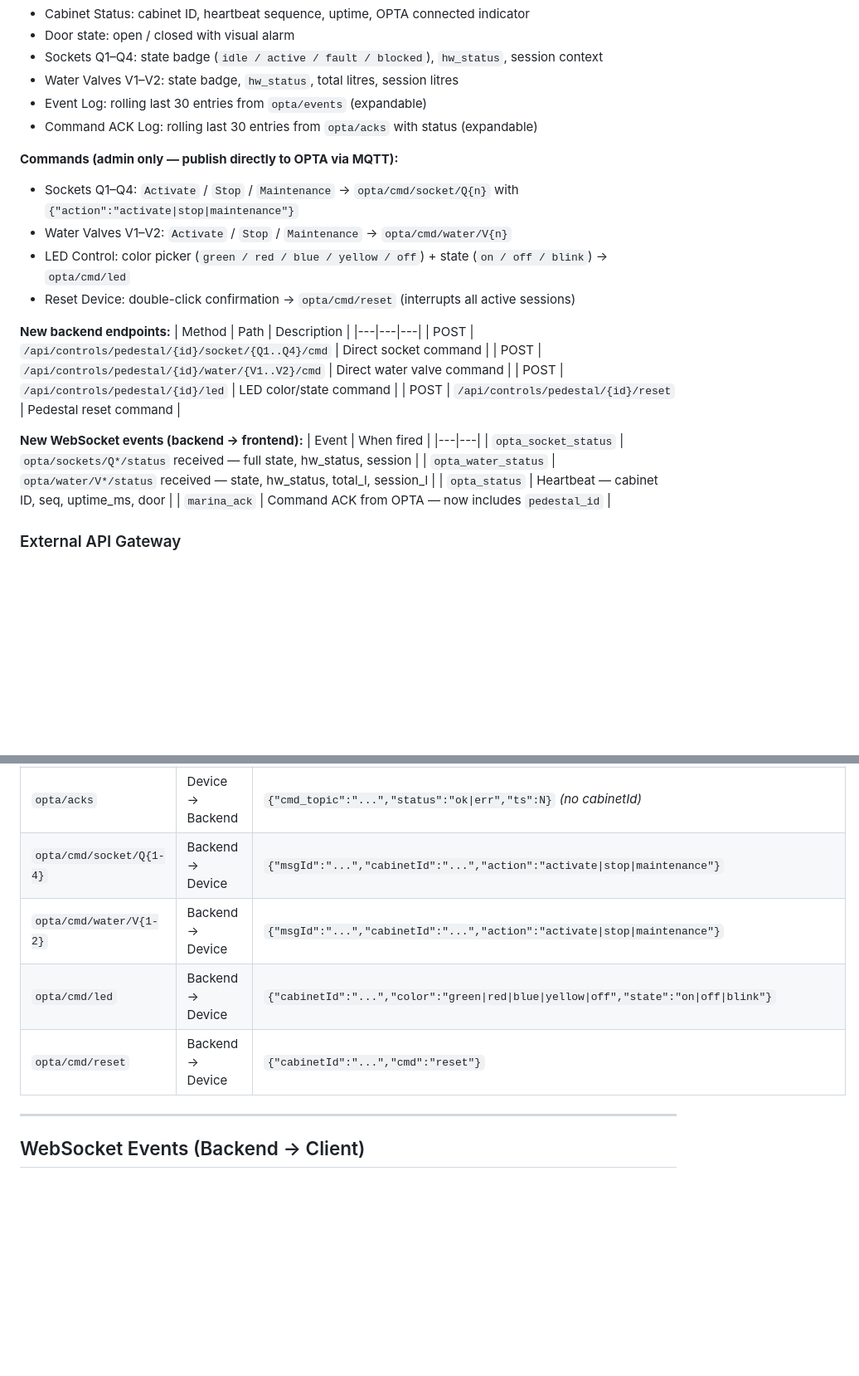
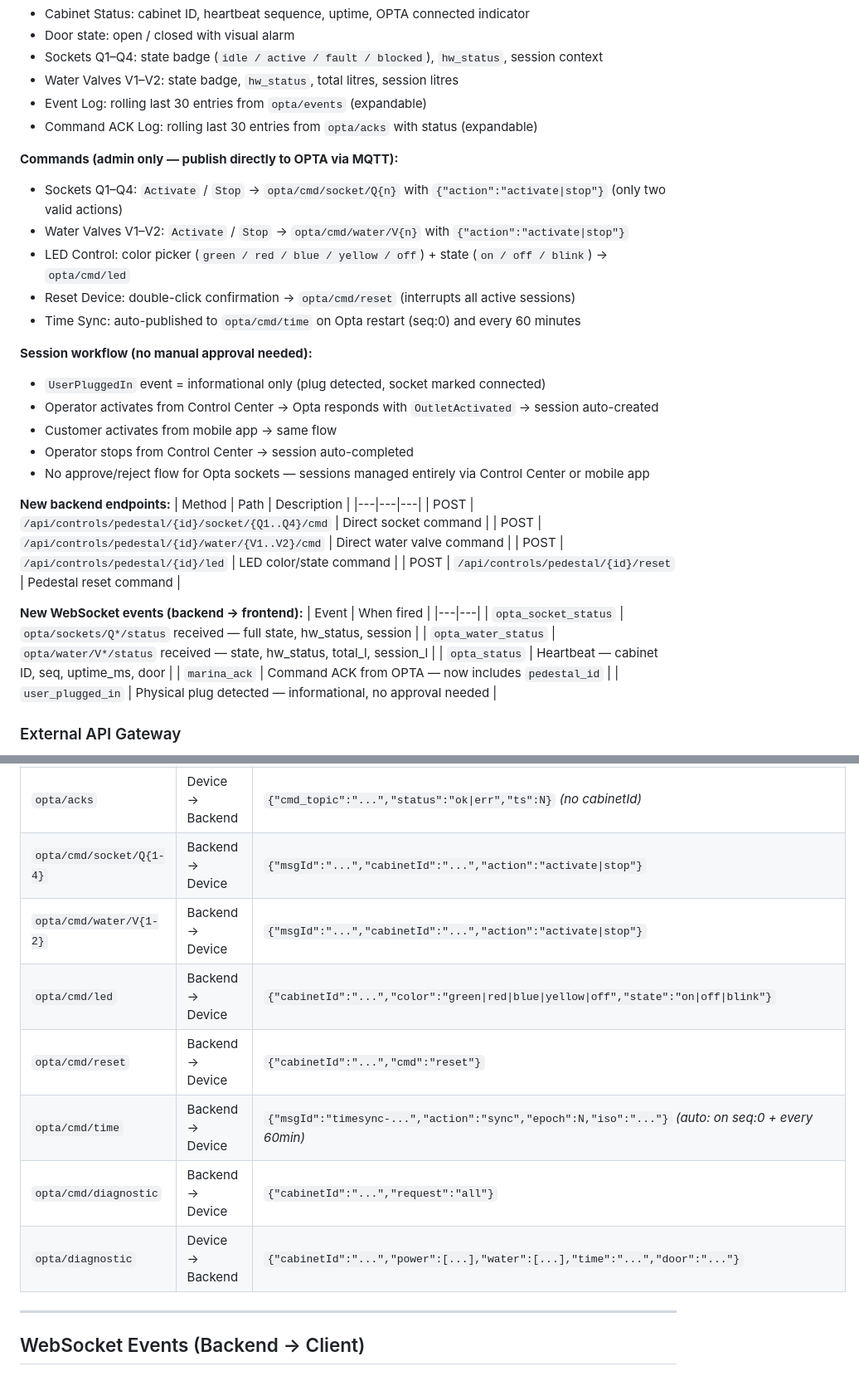
Before and after one commit to Lika-Digital/Cloud_IOT, a Markdown page: README.md, 2 parts joined by grey strips. Shown at 83% size. Drawn GitHub-style; blank space fills up the shorter version.

Commit message:
docs(readme): update Control Center commands, session workflow, MQTT topics
- Remove maintenance from valid socket/water actions (only activate/stop)
- Document session workflow: UserPluggedIn informational, no approval
- Add opta/cmd/time, opta/cmd/diagnostic, opta/diagnostic to topic map
- Add user_plugged_in WebSocket event

Co-Authored-By: Claude Opus 4.6 (1M context) <noreply@anthropic.com>

```diff
--- a/README.md
+++ b/README.md
@@ -127,10 +127,18 @@ Accessible via the **Control Center** tab when a pedestal is open in the Dashboa
 - Command ACK Log: rolling last 30 entries from `opta/acks` with status (expandable)
 
 **Commands (admin only — publish directly to OPTA via MQTT):**
-- Sockets Q1–Q4: `Activate` / `Stop` / `Maintenance` → `opta/cmd/socket/Q{n}` with `{"action":"activate|stop|maintenance"}`
-- Water Valves V1–V2: `Activate` / `Stop` / `Maintenance` → `opta/cmd/water/V{n}`
+- Sockets Q1–Q4: `Activate` / `Stop` → `opta/cmd/socket/Q{n}` with `{"action":"activate|stop"}` (only two valid actions)
+- Water Valves V1–V2: `Activate` / `Stop` → `opta/cmd/water/V{n}` with `{"action":"activate|stop"}`
 - LED Control: color picker (`green / red / blue / yellow / off`) + state (`on / off / blink`) → `opta/cmd/led`
 - Reset Device: double-click confirmation → `opta/cmd/reset` (interrupts all active sessions)
+- Time Sync: auto-published to `opta/cmd/time` on Opta restart (seq:0) and every 60 minutes
+
+**Session workflow (no manual approval needed):**
+- `UserPluggedIn` event = informational only (plug detected, socket marked connected)
+- Operator activates from Control Center → Opta responds with `OutletActivated` → session auto-created
+- Customer activates from mobile app → same flow
+- Operator stops from Control Center → session auto-completed
+- No approve/reject flow for Opta sockets — sessions managed entirely via Control Center or mobile app
 
 **New backend endpoints:**
 | Method | Path | Description |
@@ -147,6 +155,7 @@ Accessible via the **Control Center** tab when a pedestal is open in the Dashboa
 | `opta_water_status` | `opta/water/V*/status` received — state, hw_status, total_l, session_l |
 | `opta_status` | Heartbeat — cabinet ID, seq, uptime_ms, door |
 | `marina_ack` | Command ACK from OPTA — now includes `pedestal_id` |
+| `user_plugged_in` | Physical plug detected — informational, no approval needed |
 
 ### External API Gateway
 - 14 documented endpoints + 11 webhook events (static catalog)
@@ -469,10 +478,13 @@ sudo journalctl -u cloud-iot-backend -n 50 --no-pager  # last 50 lines
 | `opta/door/status` | Device → Backend | `{"cabinetId":"...","door":"open\|closed","ts":"..."}` |
 | `opta/events` | Device → Backend | `{"eventId":"...","eventType":"...","device":{"cabinetId":"...","outletId":"Q2",...},...}` *(cabinetId nested in device)* |
 | `opta/acks` | Device → Backend | `{"cmd_topic":"...","status":"ok\|err","ts":N}` *(no cabinetId)* |
-| `opta/cmd/socket/Q{1-4}` | Backend → Device | `{"msgId":"...","cabinetId":"...","action":"activate\|stop\|maintenance"}` |
-| `opta/cmd/water/V{1-2}` | Backend → Device | `{"msgId":"...","cabinetId":"...","action":"activate\|stop\|maintenance"}` |
+| `opta/cmd/socket/Q{1-4}` | Backend → Device | `{"msgId":"...","cabinetId":"...","action":"activate\|stop"}` |
+| `opta/cmd/water/V{1-2}` | Backend → Device | `{"msgId":"...","cabinetId":"...","action":"activate\|stop"}` |
 | `opta/cmd/led` | Backend → Device | `{"cabinetId":"...","color":"green\|red\|blue\|yellow\|off","state":"on\|off\|blink"}` |
 | `opta/cmd/reset` | Backend → Device | `{"cabinetId":"...","cmd":"reset"}` |
+| `opta/cmd/time` | Backend → Device | `{"msgId":"timesync-...","action":"sync","epoch":N,"iso":"..."}` *(auto: on seq:0 + every 60min)* |
+| `opta/cmd/diagnostic` | Backend → Device | `{"cabinetId":"...","request":"all"}` |
+| `opta/diagnostic` | Device → Backend | `{"cabinetId":"...","power":[...],"water":[...],"time":"...","door":"..."}` |
 
 ---
 
```
